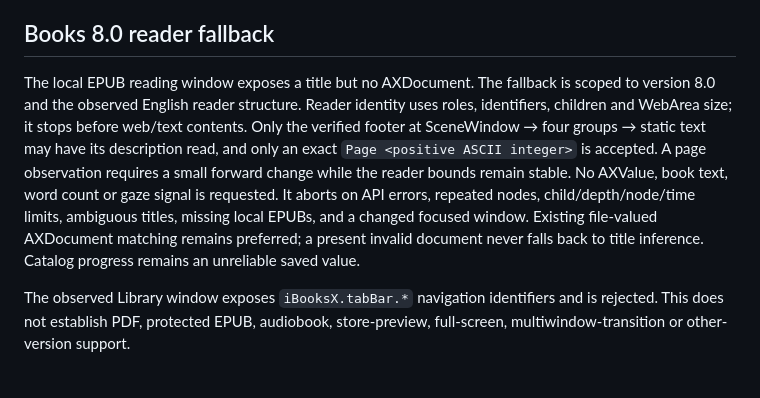
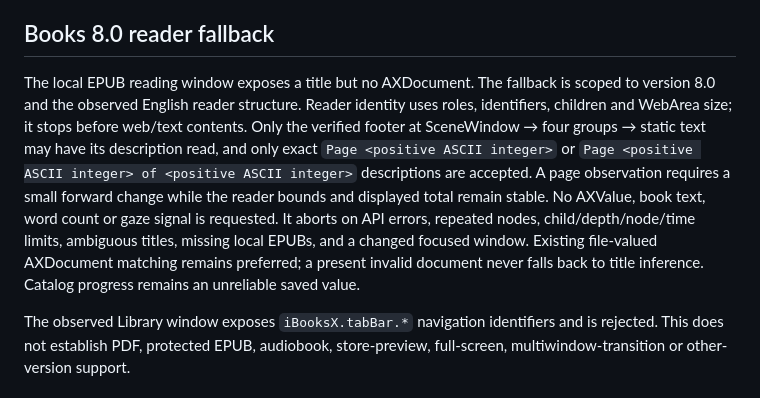
Before and after one commit to deusalter/Stillleaf, a Markdown page: docs/CAPABILITIES.md, the part around the change. GitHub-like rendering.

Commit message:
Clarify both verified page footer formats

```diff
--- a/docs/CAPABILITIES.md
+++ b/docs/CAPABILITIES.md
@@ -24,7 +24,7 @@ Run the bundled `books-diagnostic` to produce a current JSON report. It excludes
 
 ## Books 8.0 reader fallback
 
-The local EPUB reading window exposes a title but no AXDocument. The fallback is scoped to version 8.0 and the observed English reader structure. Reader identity uses roles, identifiers, children and WebArea size; it stops before web/text contents. Only the verified footer at SceneWindow → four groups → static text may have its description read, and only an exact `Page <positive ASCII integer>` is accepted. A page observation requires a small forward change while the reader bounds remain stable. No AXValue, book text, word count or gaze signal is requested. It aborts on API errors, repeated nodes, child/depth/node/time limits, ambiguous titles, missing local EPUBs, and a changed focused window. Existing file-valued AXDocument matching remains preferred; a present invalid document never falls back to title inference. Catalog progress remains an unreliable saved value.
+The local EPUB reading window exposes a title but no AXDocument. The fallback is scoped to version 8.0 and the observed English reader structure. Reader identity uses roles, identifiers, children and WebArea size; it stops before web/text contents. Only the verified footer at SceneWindow → four groups → static text may have its description read, and only exact `Page <positive ASCII integer>` or `Page <positive ASCII integer> of <positive ASCII integer>` descriptions are accepted. A page observation requires a small forward change while the reader bounds and displayed total remain stable. No AXValue, book text, word count or gaze signal is requested. It aborts on API errors, repeated nodes, child/depth/node/time limits, ambiguous titles, missing local EPUBs, and a changed focused window. Existing file-valued AXDocument matching remains preferred; a present invalid document never falls back to title inference. Catalog progress remains an unreliable saved value.
 
 The observed Library window exposes `iBooksX.tabBar.*` navigation identifiers and is rejected. This does not establish PDF, protected EPUB, audiobook, store-preview, full-screen, multiwindow-transition or other-version support.
 
```
